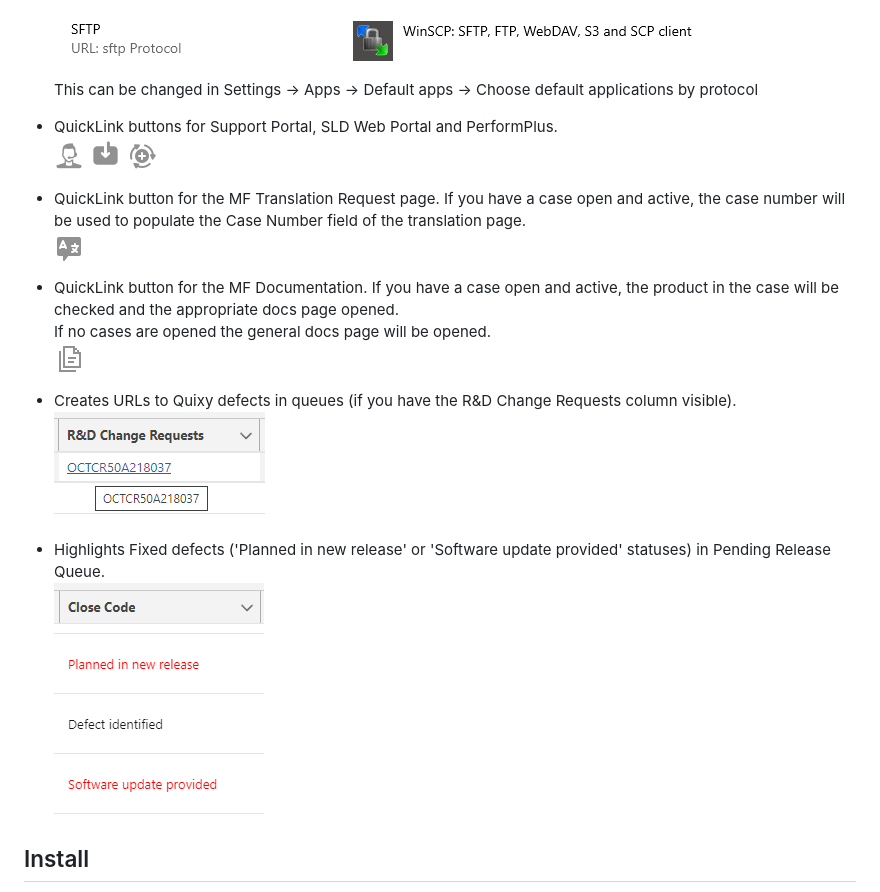
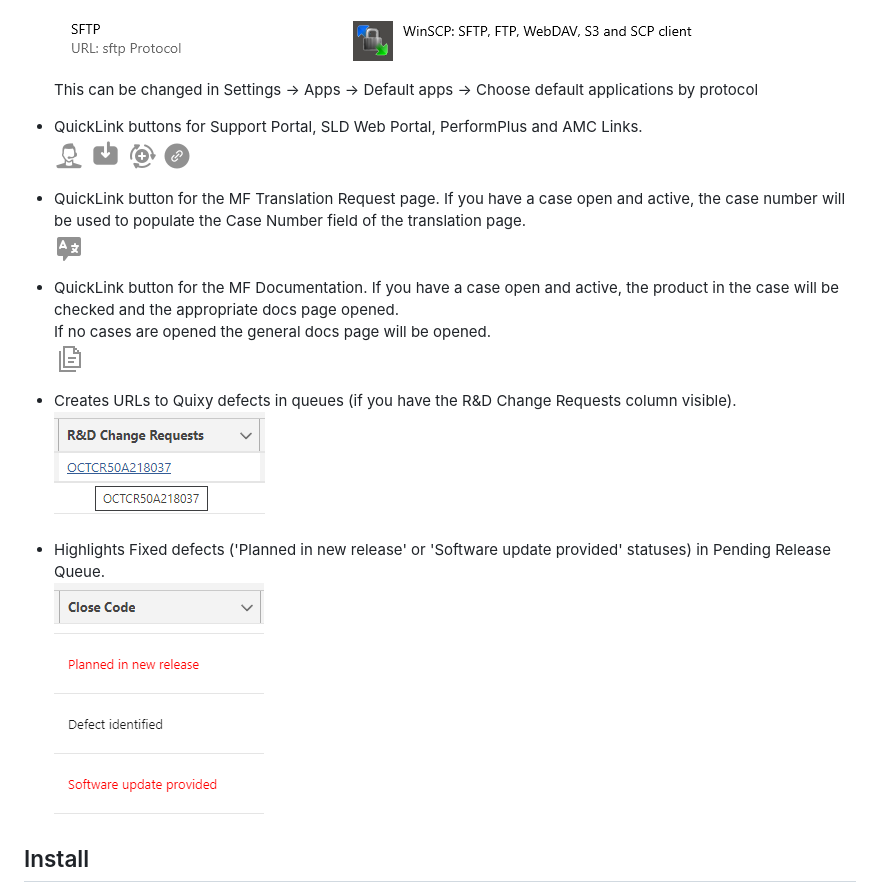
Before and after one commit to UNiXMIT/UNiXSF, a Markdown page: README.md, the part around the change printed below. Rendered like a GitHub page; pictures changed too: images/amc.png (added).

```diff
--- a/README.md
+++ b/README.md
@@ -37,10 +37,11 @@ It works in Chrome, Brave and Edge (Chromium) browsers.
    ![3](images/sftp.png)
    This can be changed in Settings -> Apps -> Default apps -> Choose default applications by protocol
 
-- QuickLink buttons for Support Portal, SLD Web Portal and PerformPlus.
+- QuickLink buttons for Support Portal, SLD Web Portal, PerformPlus and AMC Links.
    ![4](images/support.png)
    ![5](images/sld.png)
    ![6](images/pp.png)
+   ![7](images/amc.png)
 
 - QuickLink button for the MF Translation Request page.
    If you have a case open and active, the case number will be used to populate the Case Number field of the translation page.
```
Also changed, not shown: other parts of README.md (+10 -10 lines).
